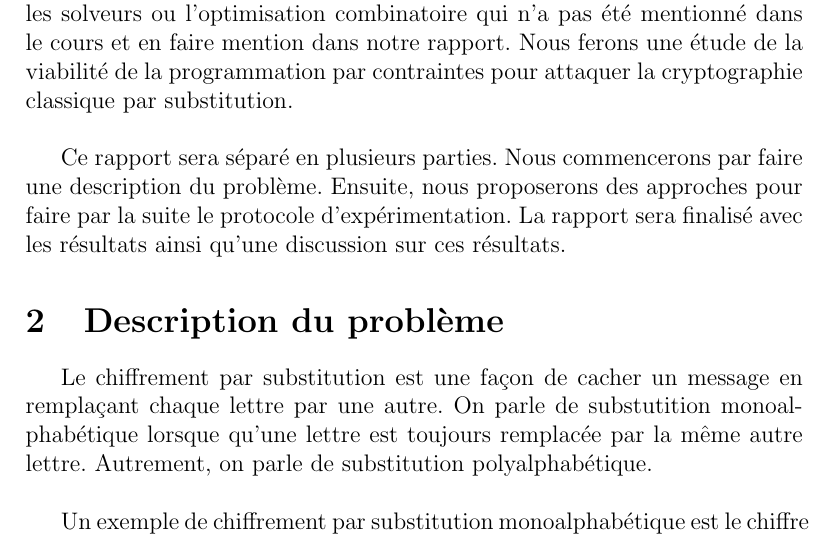
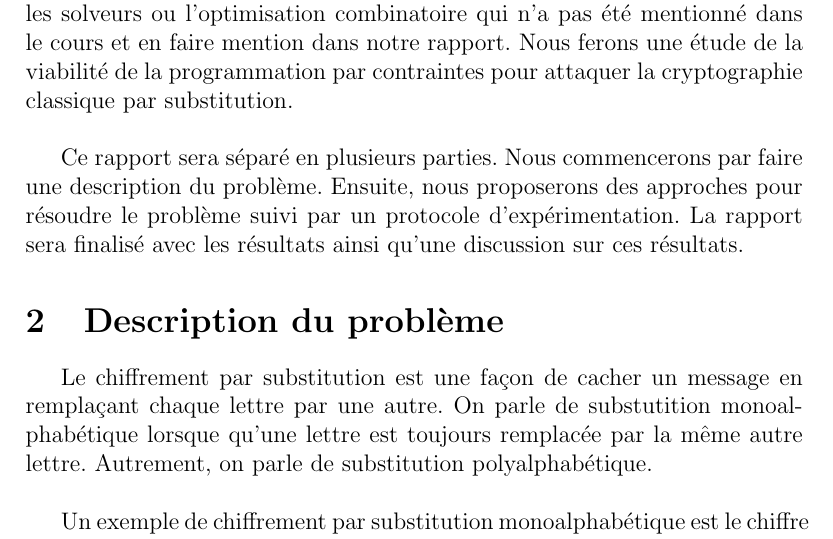
Before and after one commit to MaximeLeclerc/IFT4001-Combinatorial-optimization, a LaTeX document (tp2/doc/rapport/main.tex): part of page 2 of 4, cut so that both start at the same text. Compiled offline with pdfLaTeX; the source files are stored in an older character set and shown here as Unicode.

Commit message:
fix sentence error in report

```diff
--- a/tp2/doc/rapport/main.tex
+++ b/tp2/doc/rapport/main.tex
@@ -24,7 +24,7 @@
 
 		Pour le projet d'exploration, nous devons apprendre quelque chose sur les solveurs ou l'optimisation combinatoire qui n'a pas été mentionné dans le cours et en faire mention dans notre rapport. Nous ferons une étude de la viabilité de la programmation par contraintes pour attaquer la cryptographie classique par substitution.\\
 
-		Ce rapport sera séparé en plusieurs parties. Nous commencerons par faire une description du problème. Ensuite, nous proposerons des approches pour faire par la suite le protocole d'expérimentation. La rapport sera finalisé avec les résultats ainsi qu'une discussion sur ces résultats.
+		Ce rapport sera séparé en plusieurs parties. Nous commencerons par faire une description du problème. Ensuite, nous proposerons des approches pour résoudre le problème suivi par un protocole d'expérimentation. La rapport sera finalisé avec les résultats ainsi qu'une discussion sur ces résultats.
 
 	\section{Description du problème}
 
```
Also changed, not shown: tp2/doc/rapport/main.pdf.
